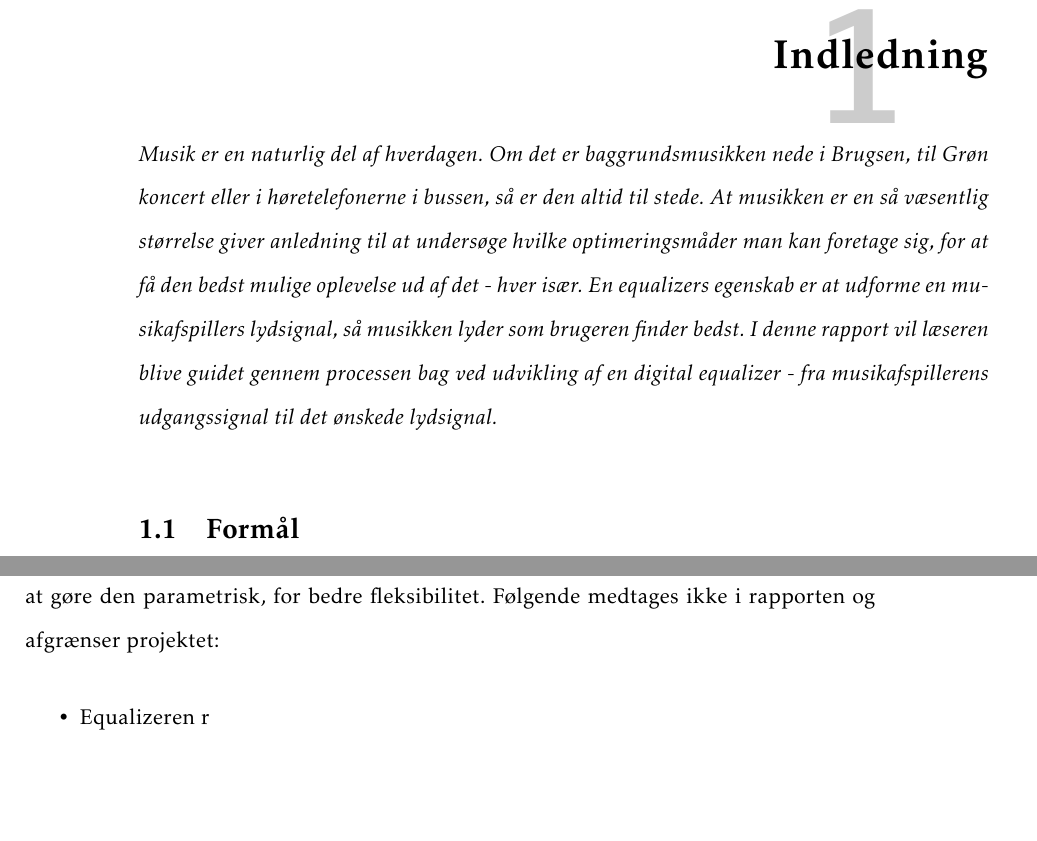
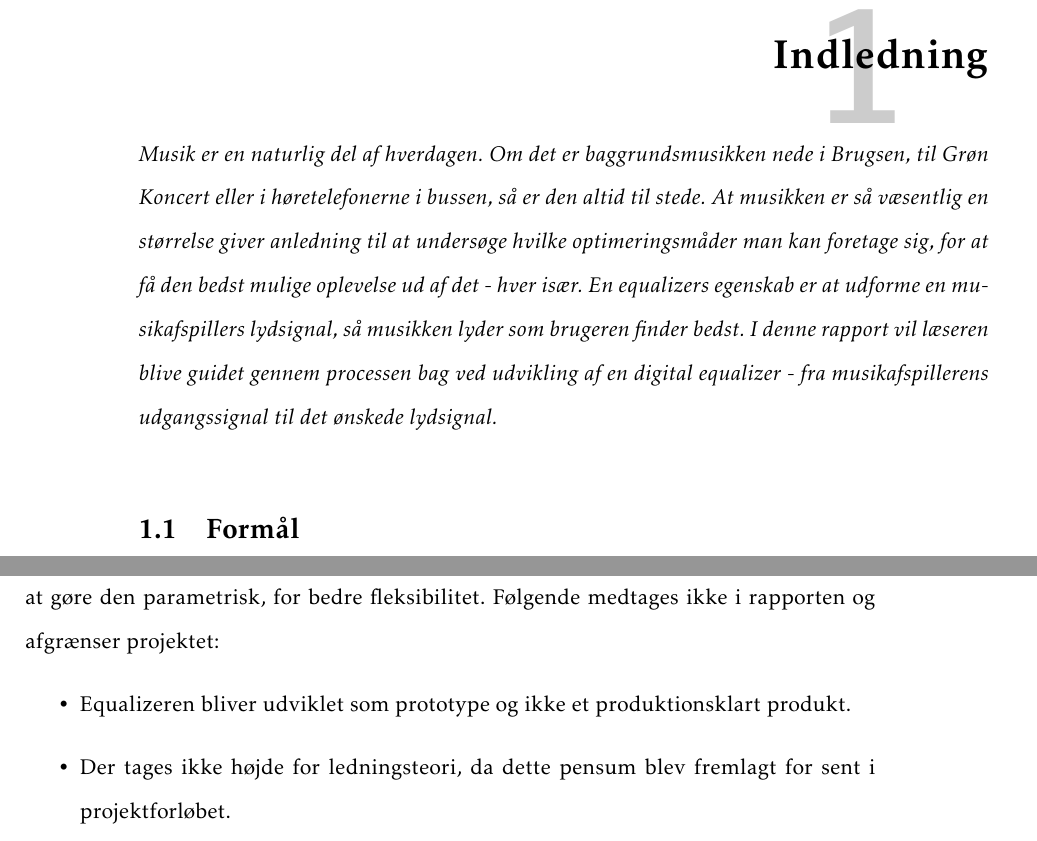
Before and after one commit to fraannk/sdu-gruppe3-2017, a LaTeX book (rapport.tex, which reads section/indledning.tex): two parts of pages 11 and 12 of 49, joined at a grey line, cut so that both start at the same text, the shorter picture padded with empty space. Compiled offline with pdfLaTeX.

Commit message:
Flere afgrænsninger skal tilføjes

```diff
--- a/section/indledning.tex
+++ b/section/indledning.tex
@@ -1,5 +1,5 @@
 \chapter{Indledning}
-\emph{Musik er en naturlig del af hverdagen. Om det er baggrundsmusikken nede i Brugsen, til Grøn koncert eller i høretelefonerne i bussen, så er den altid til stede. At musikken er en så væsentlig størrelse giver anledning til at undersøge hvilke optimeringsmåder man kan foretage sig, for at få den bedst mulige oplevelse ud af det - hver især. En equalizers egenskab er at udforme en musikafspillers lydsignal, så musikken lyder som brugeren finder bedst. I denne rapport vil læseren blive guidet gennem processen bag ved udvikling af en digital equalizer - fra musikafspillerens udgangssignal til det ønskede lydsignal.}
+\emph{Musik er en naturlig del af hverdagen. Om det er baggrundsmusikken nede i Brugsen, til Grøn Koncert eller i høretelefonerne i bussen, så er den altid til stede. At musikken er så væsentlig en størrelse giver anledning til at undersøge hvilke optimeringsmåder man kan foretage sig, for at få den bedst mulige oplevelse ud af det - hver især. En equalizers egenskab er at udforme en musikafspillers lydsignal, så musikken lyder som brugeren finder bedst. I denne rapport vil læseren blive guidet gennem processen bag ved udvikling af en digital equalizer - fra musikafspillerens udgangssignal til det ønskede lydsignal.}
 
 \section{Formål}
 %\note{Indledningen skal ikke handle om rapporten, men om rapportens emne. Man kan sige, at den kridter banen op ved at præsentere emneområdet.
@@ -51,17 +51,14 @@ Der ønskes herudover svar på følgende problemstillinger:
 	\item Hvordan anvendes EMP boarded fra Embedded programmering til en digital equalizer?
 \end{itemize}
 
-
-
-
-
 \section{Projektafgrænsning}
 %\note{Hvilke emner / delemner kommer rapporten ikke ind på? Hvorfor?\\
 	%Det er meget almindeligt, at problemformulering og metoderedegørelse simpelthen er en del af indledningen, men så bør de normalt være markeret med underrubrikker (under-overskrifter) for overskuelighedens skyld. Hvis du er uddannelsessøgende, så tjek, om skolen eller institutionen (eller din vejleder) har særlige krav på det punkt.}
 
 En equalizer kan realiseres på analogt og digitalt. I dette projektet vil den blive realiseret digitalt, da faget Embedded Programmering skal indgå. Der træffes endvidere valget om at gøre den parametrisk, for bedre fleksibilitet. Følgende medtages ikke i rapporten og afgrænser projektet:
 \begin{itemize}
-	\item Equalizeren r
+	\item Equalizeren bliver udviklet som prototype og ikke et produktionsklart produkt.
+	\item Der tages ikke højde for ledningsteori, da dette pensum blev fremlagt for sent i projektforløbet.
 \end{itemize}
 
 \section{Kravspecifikation} \label{afs:kravspecifikation}
```
Also changed, not shown: section/indledning.tex (1 more changed lines).
